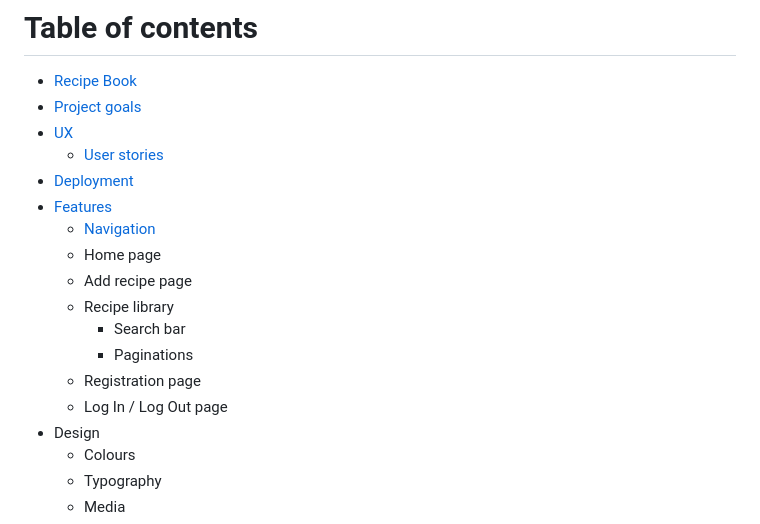
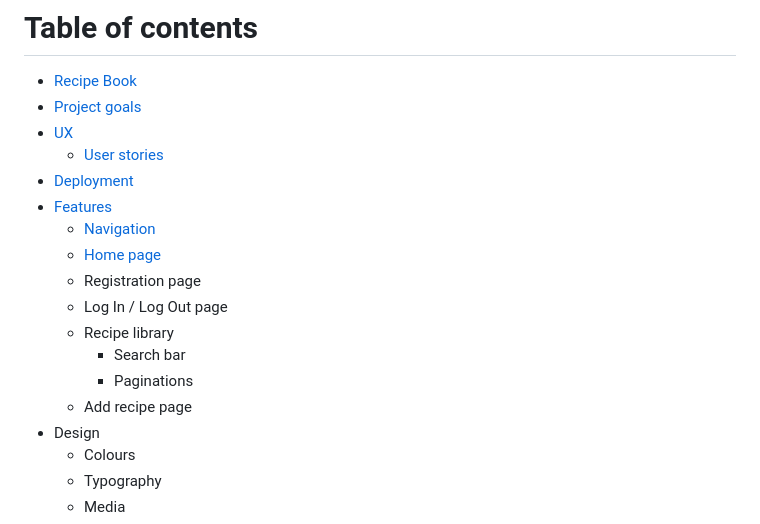
Before and after one commit to Aliona83/project4--test, a Markdown page: README.md, the part around the change printed below. Drawn GitHub-style.

```diff
--- a/README.md
+++ b/README.md
@@ -7,13 +7,13 @@
   * [Deployment](#deployment)
   * [Features ](#features)
       * [Navigation](#navigation-bar)
-      * Home page
-      * Add recipe page
+      * [Home page](#home-page)
+      * Registration page
+       * Log In / Log Out page
       * Recipe library
          * Search bar
          * Paginations
-      * Registration page
-      * Log In / Log Out page
+      * Add recipe page
   * Design
      * Colours
      * Typography
```
Also changed, not shown: other parts of README.md (+19 -0 lines), readmeImages/logIn.png (added), readmeImages/registrationForm.png (added), 1 other file.
